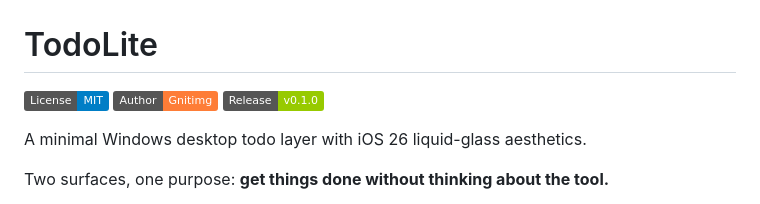
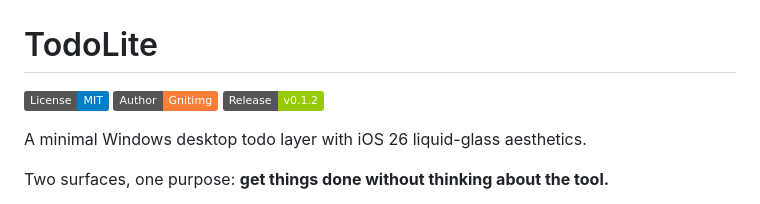
Before and after one commit to gnitimg/TodoLite, a Markdown page: README.md, the part around the change. Drawn GitHub-style; badges without logos.

Commit message:
Update release badge to version 0.1.2

```diff
--- a/README.md
+++ b/README.md
@@ -2,7 +2,7 @@
 
 [![License: MIT](https://img.shields.io/badge/License-MIT-blue.svg)](LICENSE)
 [![Author](https://img.shields.io/badge/Author-Gnitimg-orange.svg)](https://github.com/gnitimg)
-[![Release](https://img.shields.io/badge/Release-v0.1.0-green.svg)](https://github.com/gnitimg/TodoLite/releases/download/v0.1.0/TodoLite_installer.exe)
+[![Release](https://img.shields.io/badge/Release-v0.1.2-green.svg)](https://github.com/gnitimg/TodoLite/releases/download/v0.1.2/TodoLite_installer.exe)
 
 A minimal Windows desktop todo layer with iOS 26 liquid-glass aesthetics.
 
```
